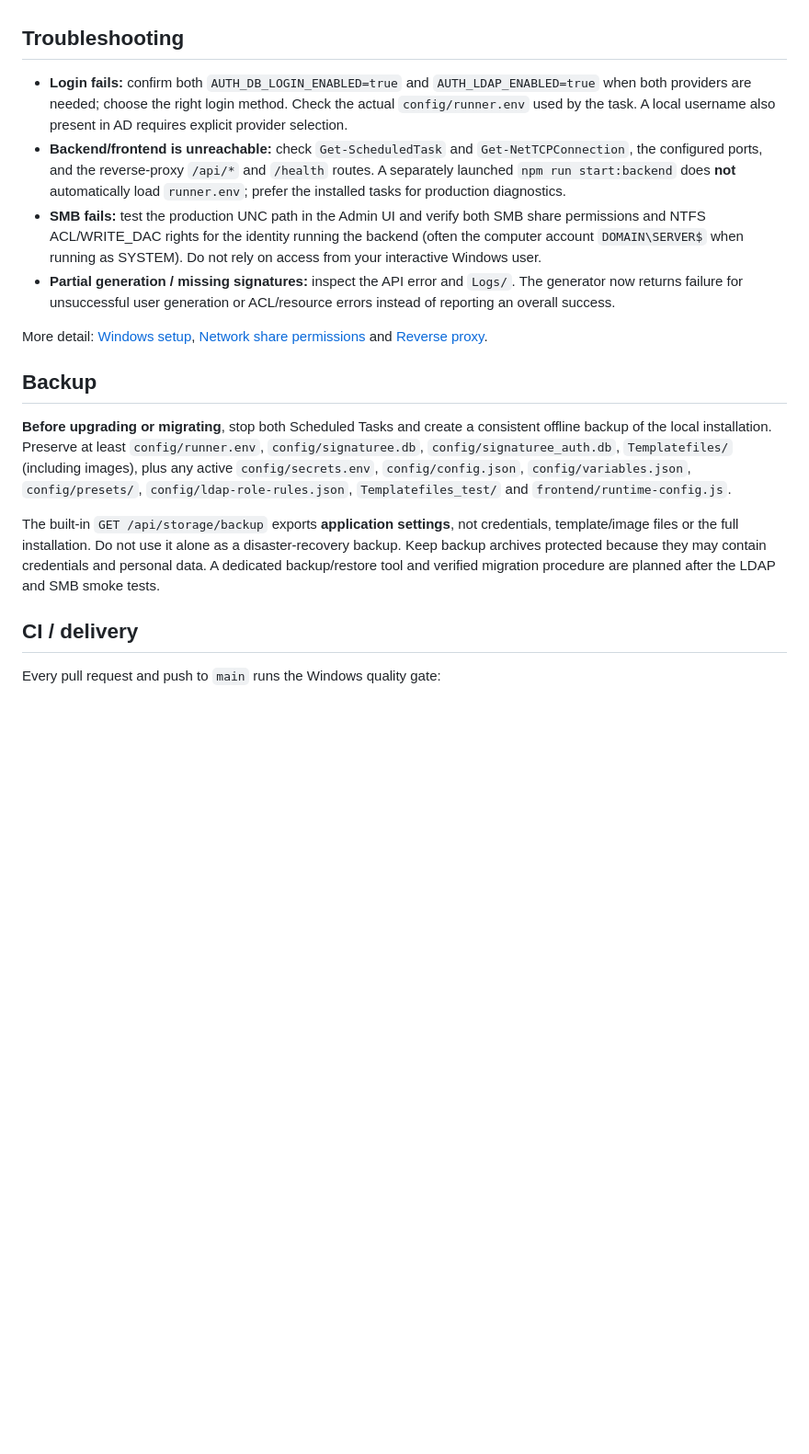
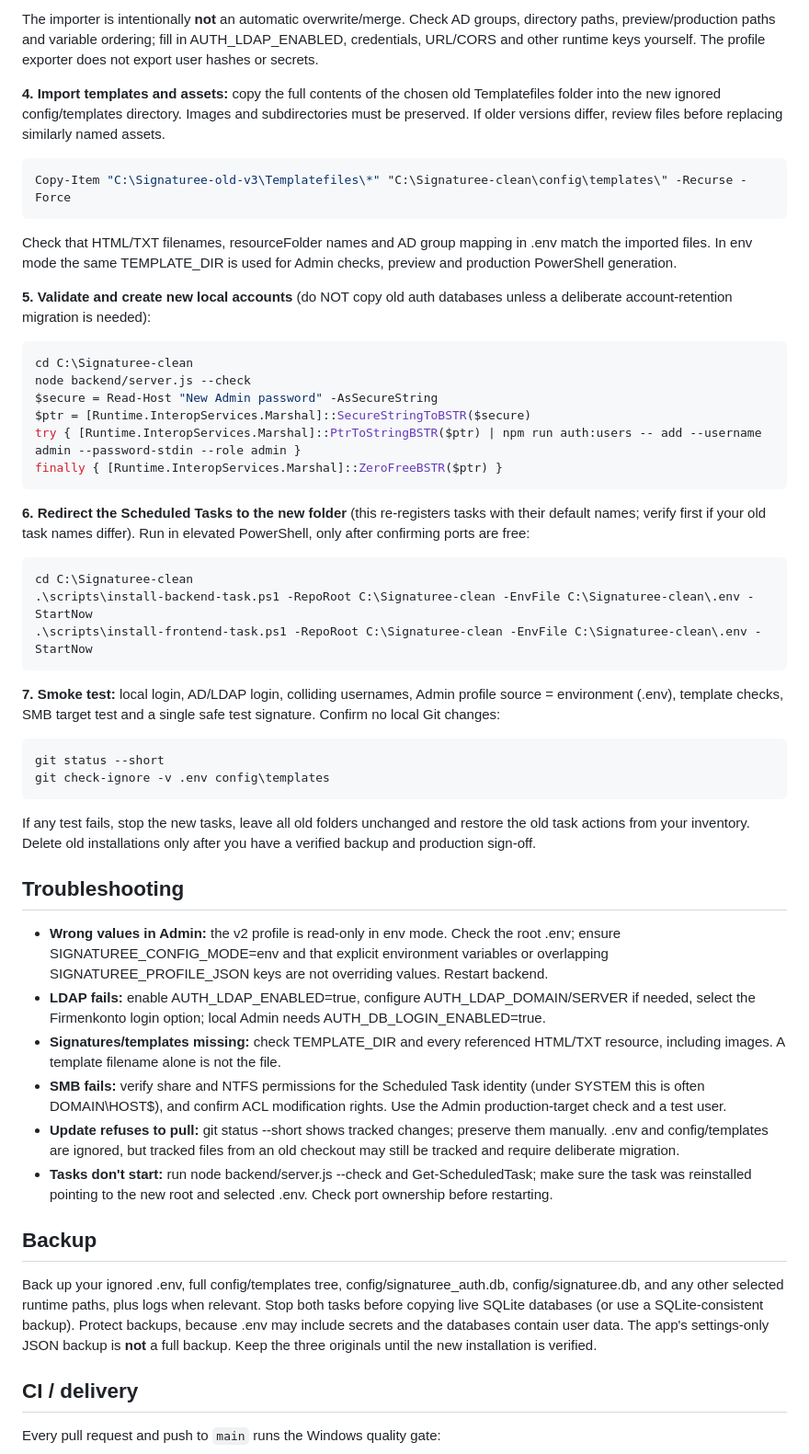
Before and after one commit to ffworker/Signaturee-public, a Markdown page: README.md, the part around one of its changes. Shown at 92% size. Rendered like a GitHub page; blank space fills up the shorter version.

```diff
--- a/README.md
+++ b/README.md
@@ -262,18 +218,53 @@ If Git reports modified tracked files (particularly `config/variables.json`), pr
+The importer is intentionally **not** an automatic overwrite/merge. Check AD groups, directory paths, preview/production paths and variable ordering; fill in AUTH_LDAP_ENABLED, credentials, URL/CORS and other runtime keys yourself. The profile exporter does not export user hashes or secrets.
+
+**4. Import templates and assets:** copy the full contents of the chosen old Templatefiles folder into the new ignored config/templates directory. Images and subdirectories must be preserved. If older versions differ, review files before replacing similarly named assets.
+
+~~~powershell
+Copy-Item "C:\Signaturee-old-v3\Templatefiles\*" "C:\Signaturee-clean\config\templates\" -Recurse -Force
+~~~
+
+Check that HTML/TXT filenames, resourceFolder names and AD group mapping in .env match the imported files. In env mode the same TEMPLATE_DIR is used for Admin checks, preview and production PowerShell generation.
+
+**5. Validate and create new local accounts** (do NOT copy old auth databases unless a deliberate account-retention migration is needed):
+
+~~~powershell
+cd C:\Signaturee-clean
+node backend/server.js --check
+$secure = Read-Host "New Admin password" -AsSecureString
+$ptr = [Runtime.InteropServices.Marshal]::SecureStringToBSTR($secure)
+try { [Runtime.InteropServices.Marshal]::PtrToStringBSTR($ptr) | npm run auth:users -- add --username admin --password-stdin --role admin }
+finally { [Runtime.InteropServices.Marshal]::ZeroFreeBSTR($ptr) }
+~~~
+
+**6. Redirect the Scheduled Tasks to the new folder** (this re-registers tasks with their default names; verify first if your old task names differ). Run in elevated PowerShell, only after confirming ports are free:
+
+~~~powershell
+cd C:\Signaturee-clean
+.\scripts\install-backend-task.ps1 -RepoRoot C:\Signaturee-clean -EnvFile C:\Signaturee-clean\.env -StartNow
+.\scripts\install-frontend-task.ps1 -RepoRoot C:\Signaturee-clean -EnvFile C:\Signaturee-clean\.env -StartNow
+~~~
+
+**7. Smoke test:** local login, AD/LDAP login, colliding usernames, Admin profile source = environment (.env), template checks, SMB target test and a single safe test signature. Confirm no local Git changes:
+
+~~~powershell
+git status --short
+git check-ignore -v .env config\templates
+~~~
+
+If any test fails, stop the new tasks, leave all old folders unchanged and restore the old task actions from your inventory. Delete old installations only after you have a verified backup and production sign-off.
 
 ## Troubleshooting
 
-- **Login fails:** confirm both `AUTH_DB_LOGIN_ENABLED=true` and `AUTH_LDAP_ENABLED=true` when both providers are needed; choose the right login method. Check the actual `config/runner.env` used by the task. A local username also present in AD requires explicit provider selection.
-- **Backend/frontend is unreachable:** check `Get-ScheduledTask` and `Get-NetTCPConnection`, the configured ports, and the reverse-proxy `/api/*` and `/health` routes. A separately launched `npm run start:backend` does **not** automatically load `runner.env`; prefer the installed tasks for production diagnostics.
-- **SMB fails:** test the production UNC path in the Admin UI and verify both SMB share permissions and NTFS ACL/WRITE_DAC rights for the identity running the backend (often the computer account `DOMAIN\SERVER$` when running as SYSTEM). Do not rely on access from your interactive Windows user.
-- **Partial generation / missing signatures:** inspect the API error and `Logs/`. The generator now returns failure for unsuccessful user generation or ACL/resource errors instead of reporting an overall success.
-
-More detail: [Windows setup](docs/prepare-machine-dependencies.md), [Network share permissions](docs/network-share-permissions.md) and [Reverse proxy](docs/reverse-proxy.md).
+- **Wrong values in Admin:** the v2 profile is read-only in env mode. Check the root .env; ensure SIGNATUREE_CONFIG_MODE=env and that explicit environment variables or overlapping SIGNATUREE_PROFILE_JSON keys are not overriding values. Restart backend.
+- **LDAP fails:** enable AUTH_LDAP_ENABLED=true, configure AUTH_LDAP_DOMAIN/SERVER if needed, select the Firmenkonto login option; local Admin needs AUTH_DB_LOGIN_ENABLED=true.
+- **Signatures/templates missing:** check TEMPLATE_DIR and every referenced HTML/TXT resource, including images. A template filename alone is not the file.
+- **SMB fails:** verify share and NTFS permissions for the Scheduled Task identity (under SYSTEM this is often DOMAIN\HOST$), and confirm ACL modification rights. Use the Admin production-target check and a test user.
+- **Update refuses to pull:** git status --short shows tracked changes; preserve them manually. .env and config/templates are ignored, but tracked files from an old checkout may still be tracked and require deliberate migration.
+- **Tasks don't start:** run node backend/server.js --check and Get-ScheduledTask; make sure the task was reinstalled pointing to the new root and selected .env. Check port ownership before restarting.
 
 ## Backup
 
-**Before upgrading or migrating**, stop both Scheduled Tasks and create a consistent offline backup of the local installation. Preserve at least `config/runner.env`, `config/signaturee.db`, `config/signaturee_auth.db`, `Templatefiles/` (including images), plus any active `config/secrets.env`, `config/config.json`, `config/variables.json`, `config/presets/`, `config/ldap-role-rules.json`, `Templatefiles_test/` and `frontend/runtime-config.js`.
-
-The built-in `GET /api/storage/backup` exports **application settings**, not credentials, template/image files or the full installation. Do not use it alone as a disaster-recovery backup. Keep backup archives protected because they may contain credentials and personal data. A dedicated backup/restore tool and verified migration procedure are planned after the LDAP and SMB smoke tests.
+Back up your ignored .env, full config/templates tree, config/signaturee_auth.db, config/signaturee.db, and any other selected runtime paths, plus logs when relevant. Stop both tasks before copying live SQLite databases (or use a SQLite-consistent backup). Protect backups, because .env may include secrets and the databases contain user data. The app's settings-only JSON backup is **not** a full backup. Keep the three originals until the new installation is verified.
 
 ## CI / delivery
 
```
Also changed, not shown: other parts of README.md (+77 -121 lines).
